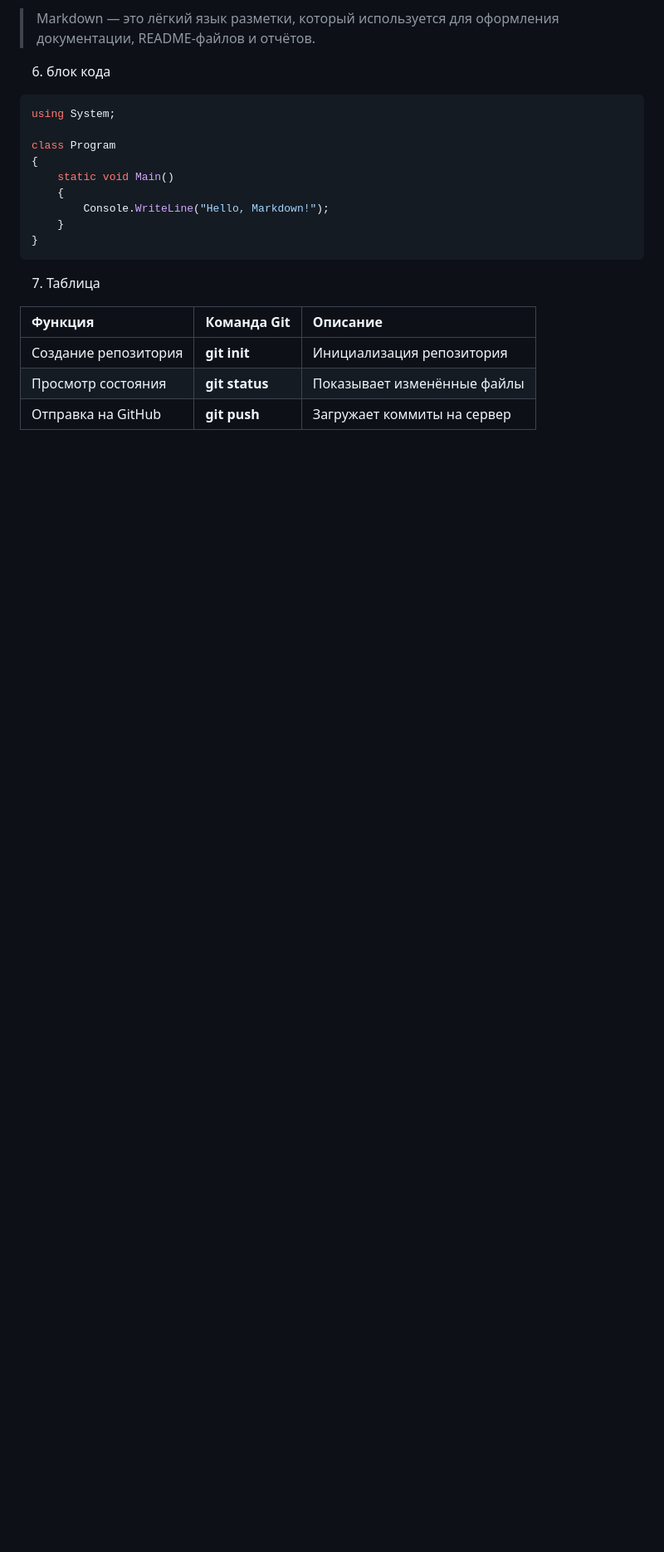
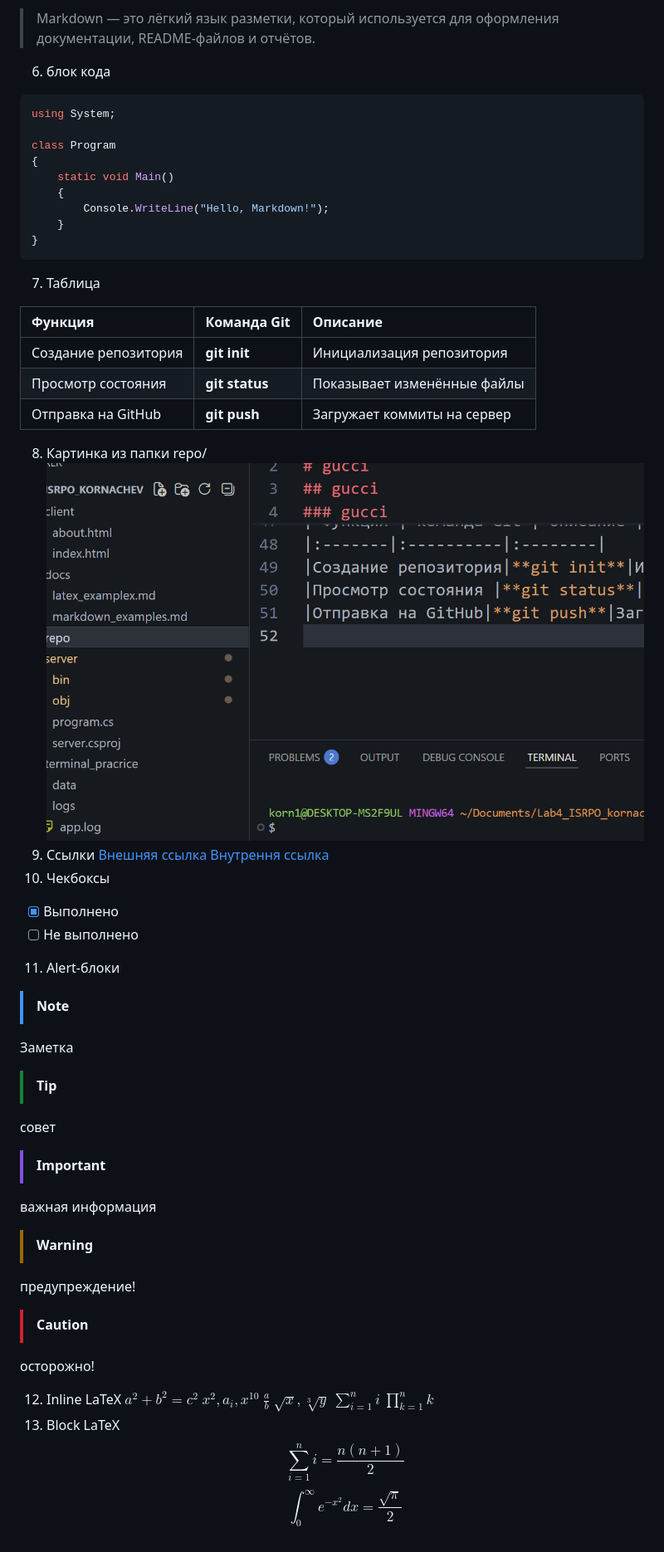
Before and after one commit to K123456-alt/Lab4_ISPRO_kornachev, a Markdown page: docs/markdown_examples.md, the part around the change. Shown at 83% size. GitHub-like rendering; pictures changed too: repo/kornachev.png (added); blank space fills up the shorter version.

Commit message:
add primer MARKDOWN

```diff
--- a/docs/markdown_examples.md
+++ b/docs/markdown_examples.md
@@ -49,3 +49,41 @@ class Program
 |Создание репозитория|**git init**|Инициализация репозитория|
 |Просмотр состояния |**git status**|Показывает изменённые файлы|
 |Отправка на GitHub|**git push**|Загружает коммиты на сервер|
+8. Картинка из папки repo/
+![alt](../repo/kornachev.png)
+9. Ссылки
+[Внешняя ссылка](https://github.com/K123456-alt/Lab4_ISPRO_kornachev)
+[Внутрення ссылка](#https://github.com/K123456-alt/Lab4_ISPRO_kornachev)
+10. Чекбоксы
+- [x] Выполнено
+- [ ] Не выполнено
+11. Alert-блоки
+>[!NOTE]
+Заметка
+
+> [!TIP]
+совет
+
+> [!IMPORTANT]
+важная информация
+
+> [!WARNING]
+предупреждение!
+
+> [!CAUTION]
+осторожно!
+
+12. Inline LaTeX
+$a^2 + b^2 = c^2$
+$x^2, a_i, x^{10}$
+$\frac{a}{b}$
+$\sqrt{x}, \sqrt[3]{y}$
+$\sum_{i=1}^n i$
+$\prod_{k=1}^n k$
+13. Block LaTeX
+$$
+\sum_{i=1}^n i = \frac{n(n+1)}{2}
+$$
+$$
+\int_0^\infty e^{-x^2} dx = \frac{\sqrt{\pi}}{2}
+$$
```
Also changed, not shown: 11 other files.
